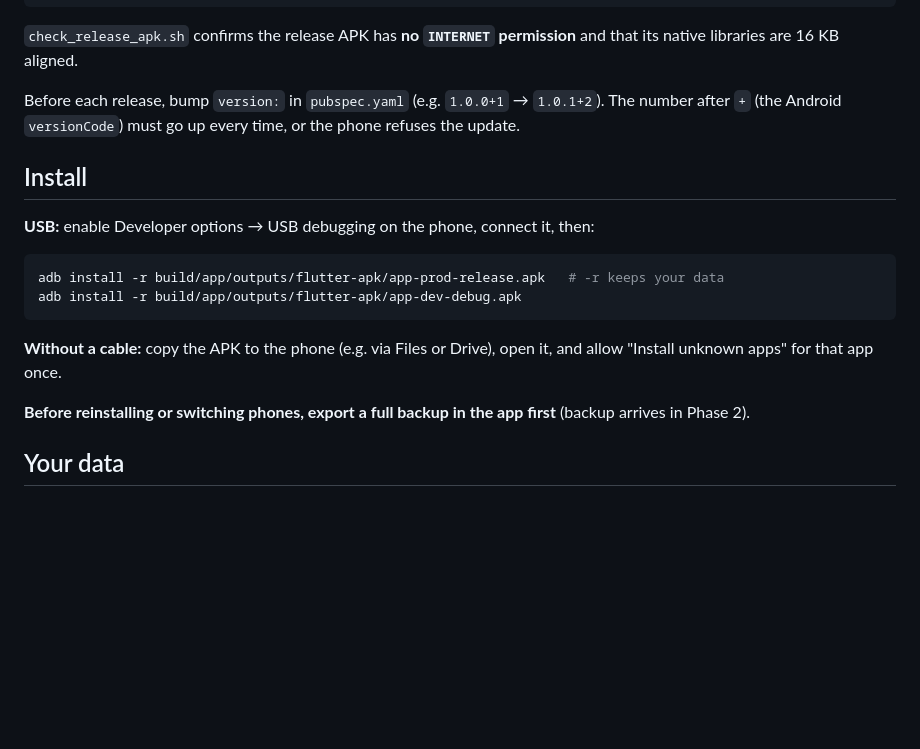
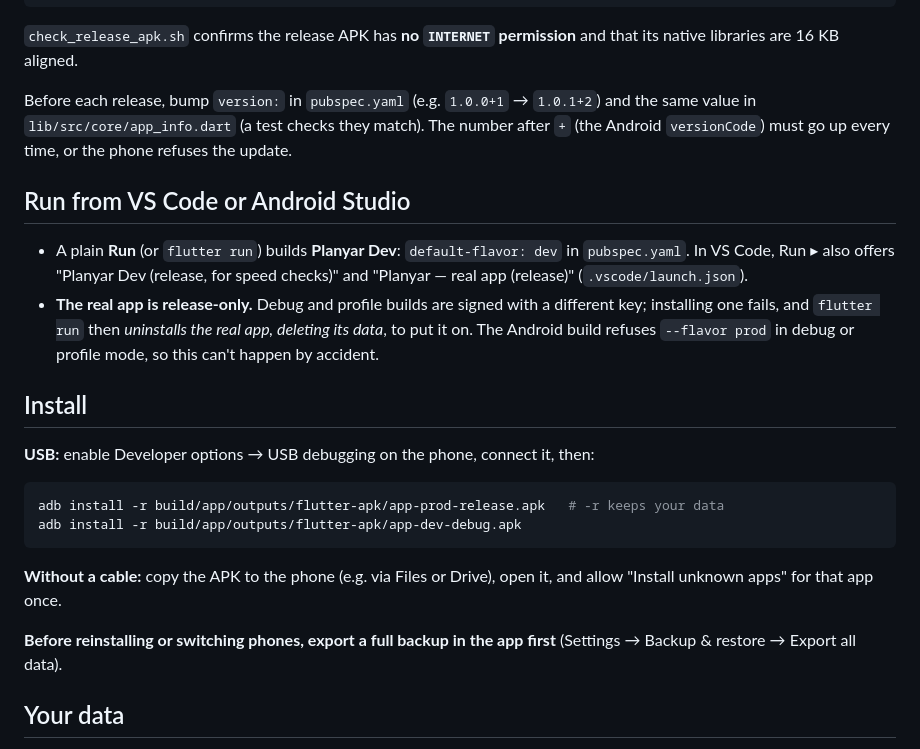
Before and after one commit to mhamadYaseen/planyar, a Markdown page: docs/RELEASE.md, the part around the change. Rendered like a GitHub page; blank space fills up the shorter version.

```diff
--- a/docs/RELEASE.md
+++ b/docs/RELEASE.md
@@ -32,7 +32,12 @@ tool/check_release_apk.sh build/app/outputs/flutter-apk/app-prod-release.apk
 
 `check_release_apk.sh` confirms the release APK has **no `INTERNET` permission** and that its native libraries are 16 KB aligned.
 
-Before each release, bump `version:` in `pubspec.yaml` (e.g. `1.0.0+1` → `1.0.1+2`). The number after `+` (the Android `versionCode`) must go up every time, or the phone refuses the update.
+Before each release, bump `version:` in `pubspec.yaml` (e.g. `1.0.0+1` → `1.0.1+2`) and the same value in `lib/src/core/app_info.dart` (a test checks they match). The number after `+` (the Android `versionCode`) must go up every time, or the phone refuses the update.
+
+## Run from VS Code or Android Studio
+
+- A plain **Run** (or `flutter run`) builds **Planyar Dev**: `default-flavor: dev` in `pubspec.yaml`. In VS Code, Run ▸ also offers "Planyar Dev (release, for speed checks)" and "Planyar — real app (release)" (`.vscode/launch.json`).
+- **The real app is release-only.** Debug and profile builds are signed with a different key; installing one fails, and `flutter run` then *uninstalls the real app, deleting its data*, to put it on. The Android build refuses `--flavor prod` in debug or profile mode, so this can't happen by accident.
 
 ## Install
 
@@ -45,7 +50,7 @@ adb install -r build/app/outputs/flutter-apk/app-dev-debug.apk
 
 **Without a cable:** copy the APK to the phone (e.g. via Files or Drive), open it, and allow "Install unknown apps" for that app once.
 
-**Before reinstalling or switching phones, export a full backup in the app first** (backup arrives in Phase 2).
+**Before reinstalling or switching phones, export a full backup in the app first** (Settings → Backup & restore → Export all data).
 
 ## Your data
 
```
Also changed, not shown: CLAUDE.md (+2 -1 lines), docs/decisions.md (+6 -0 lines).
